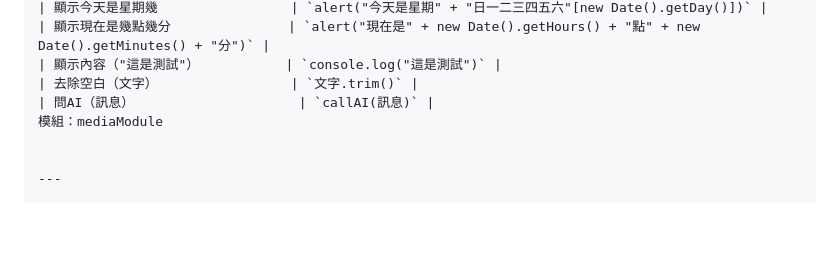
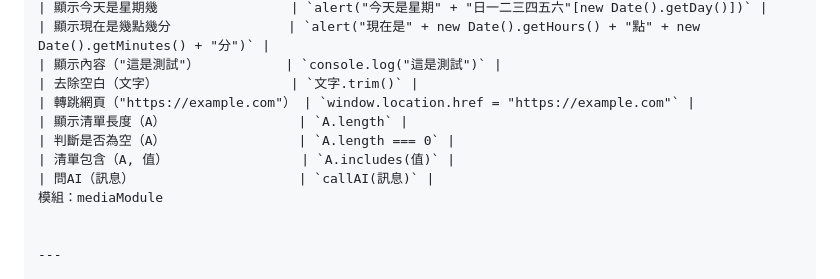
Before and after one commit to AIVIN311/blang-language, a Markdown page: README.md, the part around the change. Rendered like a GitHub page; blank space fills up the shorter version.

Commit message:
docs: add syntax examples

```diff
--- a/README.md
+++ b/README.md
@@ -210,6 +210,10 @@ if (輸入框.value === "") {
 | 顯示現在是幾點幾分               | `alert("現在是" + new Date().getHours() + "點" + new Date().getMinutes() + "分")` |
 | 顯示內容（"這是測試"）           | `console.log("這是測試")` |
 | 去除空白（文字）                 | `文字.trim()` |
+| 轉跳網頁（"https://example.com"） | `window.location.href = "https://example.com"` |
+| 顯示清單長度（A）                 | `A.length` |
+| 判斷是否為空（A）                 | `A.length === 0` |
+| 清單包含（A, 值）                 | `A.includes(值)` |
 | 問AI（訊息）                     | `callAI(訊息)` |
 模組：mediaModule
 
```
